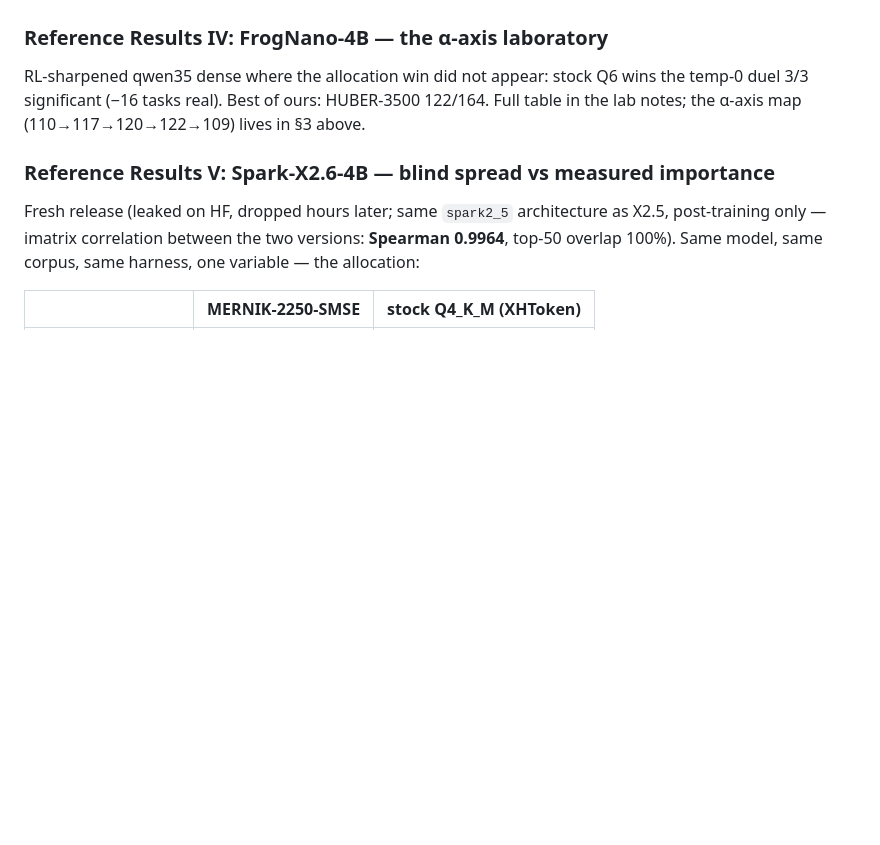
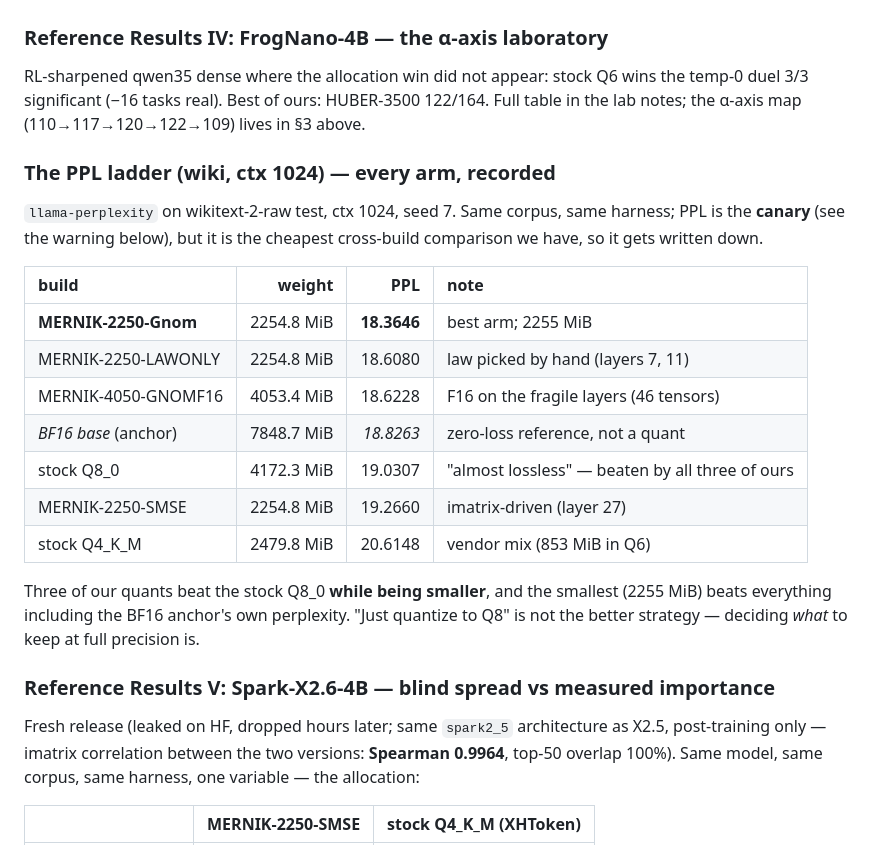
Before and after one commit to wepiqx/MERNIK, a Markdown page: README.md, the part around the change. Rendered like a GitHub page; blank space fills up the shorter version.

Commit message:
record the X2.6-4B PPL ladder (7 builds) in both READMEs
  MERNIK-2250-Gnom      2254.8 MiB  18.3646  (best arm)
  MERNIK-2250-LAWONLY   2254.8 MiB  18.6080
  MERNIK-4050-GNOMF16   4053.4 MiB  18.6228  (F16 block on fragile layers)
  BF16 base (anchor)    7848.7 MiB  18.8263
  stock Q8_0            4172.3 MiB  19.0307
  MERNIK-2250-SMSE      2254.8 MiB  19.2660
  stock Q4_K_M          2479.8 MiB  20.6148

All three of our quants beat the stock Q8_0 while being smaller; the F16-blend
arm confirms the law in F16 mode (4053 MiB beats a solid 4172 MiB Q8 by 0.41 PPL).

```diff
--- a/README.md
+++ b/README.md
@@ -340,6 +340,26 @@ wins the temp-0 duel 3/3 significant (−16 tasks real). Best of ours:
 HUBER-3500 122/164. Full table in the lab notes; the α-axis map
 (110→117→120→122→109) lives in §3 above.
 
+### The PPL ladder (wiki, ctx 1024) — every arm, recorded
+
+`llama-perplexity` on wikitext-2-raw test, ctx 1024, seed 7. Same corpus, same harness;
+PPL is the **canary** (see the warning below), but it is the cheapest cross-build
+comparison we have, so it gets written down.
+
+| build | weight | PPL | note |
+|:---|---:|---:|:---|
+| **MERNIK-2250-Gnom** | 2254.8 MiB | **18.3646** | best arm; 2255 MiB |
+| MERNIK-2250-LAWONLY | 2254.8 MiB | 18.6080 | law picked by hand (layers 7, 11) |
+| MERNIK-4050-GNOMF16 | 4053.4 MiB | 18.6228 | F16 on the fragile layers (46 tensors) |
+| *BF16 base* (anchor) | 7848.7 MiB | *18.8263* | zero-loss reference, not a quant |
+| stock Q8_0 | 4172.3 MiB | 19.0307 | "almost lossless" — beaten by all three of ours |
+| MERNIK-2250-SMSE | 2254.8 MiB | 19.2660 | imatrix-driven (layer 27) |
+| stock Q4_K_M | 2479.8 MiB | 20.6148 | vendor mix (853 MiB in Q6) |
+
+Three of our quants beat the stock Q8_0 **while being smaller**, and the smallest (2255 MiB)
+beats everything including the BF16 anchor's own perplexity. "Just quantize to Q8" is not
+the better strategy — deciding *what* to keep at full precision is.
+
 ### Reference Results V: Spark-X2.6-4B — blind spread vs measured importance
 
 Fresh release (leaked on HF, dropped hours later; same `spark2_5` architecture
```
